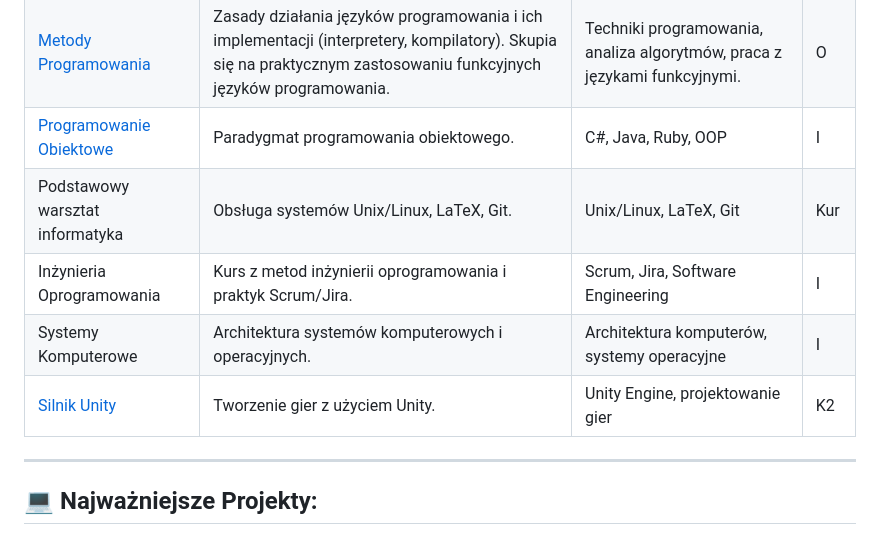
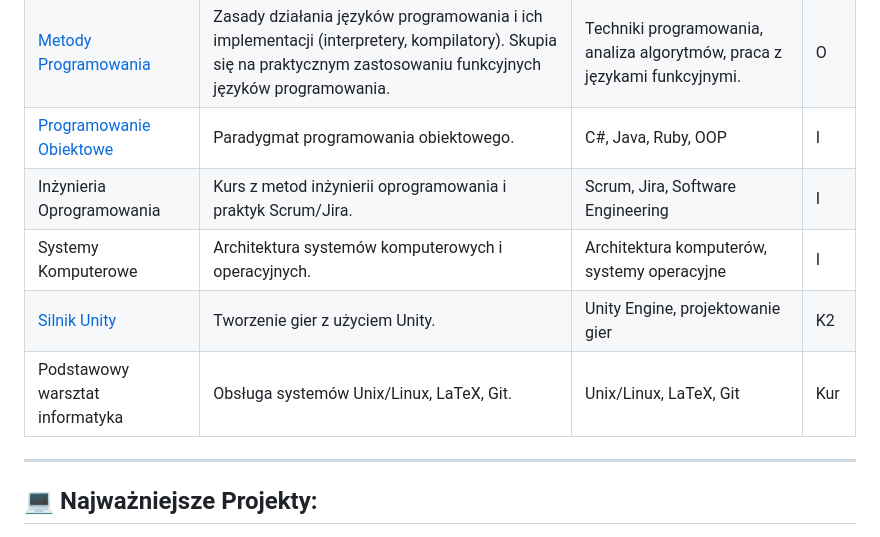
Before and after one commit to Flop3r/uwr-Courses, a Markdown page: README.md, the part around the change printed below. Drawn GitHub-style.

```diff
--- a/README.md
+++ b/README.md
@@ -36,10 +36,10 @@ Repozytorium zawiera spis kursów i przedmiotów, które ukończyłem lub realiz
 | Algebra                          | Algebra liniowa oraz algebra abstrakcyjna          | Równania liniowe, macierze, przestrzenie liniowe, grupy, pierścienie       | O         |
 | [Metody Programowania](https://github.com/Flop3r/Kursy-UWr/tree/ce44b3ca7078bfce8e9573523cca69a26e92679e/Metody%20Programowania) | Zasady działania języków programowania i ich implementacji (interpretery, kompilatory). Skupia się na praktycznym zastosowaniu funkcyjnych języków programowania.             | Techniki programowania, analiza algorytmów, praca z językami funkcyjnymi.                             | O       |
 | [Programowanie Obiektowe](https://github.com/Flop3r/Kursy-UWr/tree/ce44b3ca7078bfce8e9573523cca69a26e92679e/Programowanie%20Obiektowe) | Paradygmat programowania obiektowego.                         | C#, Java, Ruby, OOP                                            | I        |
-| Podstawowy warsztat informatyka  | Obsługa systemów Unix/Linux, LaTeX, Git.                      | Unix/Linux, LaTeX, Git                                         | Kur        |
 | Inżynieria Oprogramowania        | Kurs z metod inżynierii oprogramowania i praktyk Scrum/Jira.  | Scrum, Jira, Software Engineering                              | I        |
 | Systemy Komputerowe              | Architektura systemów komputerowych i operacyjnych.           | Architektura komputerów, systemy operacyjne                    | I       |
 | [Silnik Unity](https://github.com/Flop3r/Kursy-UWr/tree/6937aa259fe50204e32383c34fbcea0247137f80/Unity) | Tworzenie gier z użyciem Unity.                               | Unity Engine, projektowanie gier                               | K2       |
+| Podstawowy warsztat informatyka  | Obsługa systemów Unix/Linux, LaTeX, Git.                      | Unix/Linux, LaTeX, Git                                         | Kur        |
 
 ---
 
```
Also changed, not shown: other parts of README.md (+3 -3 lines).
